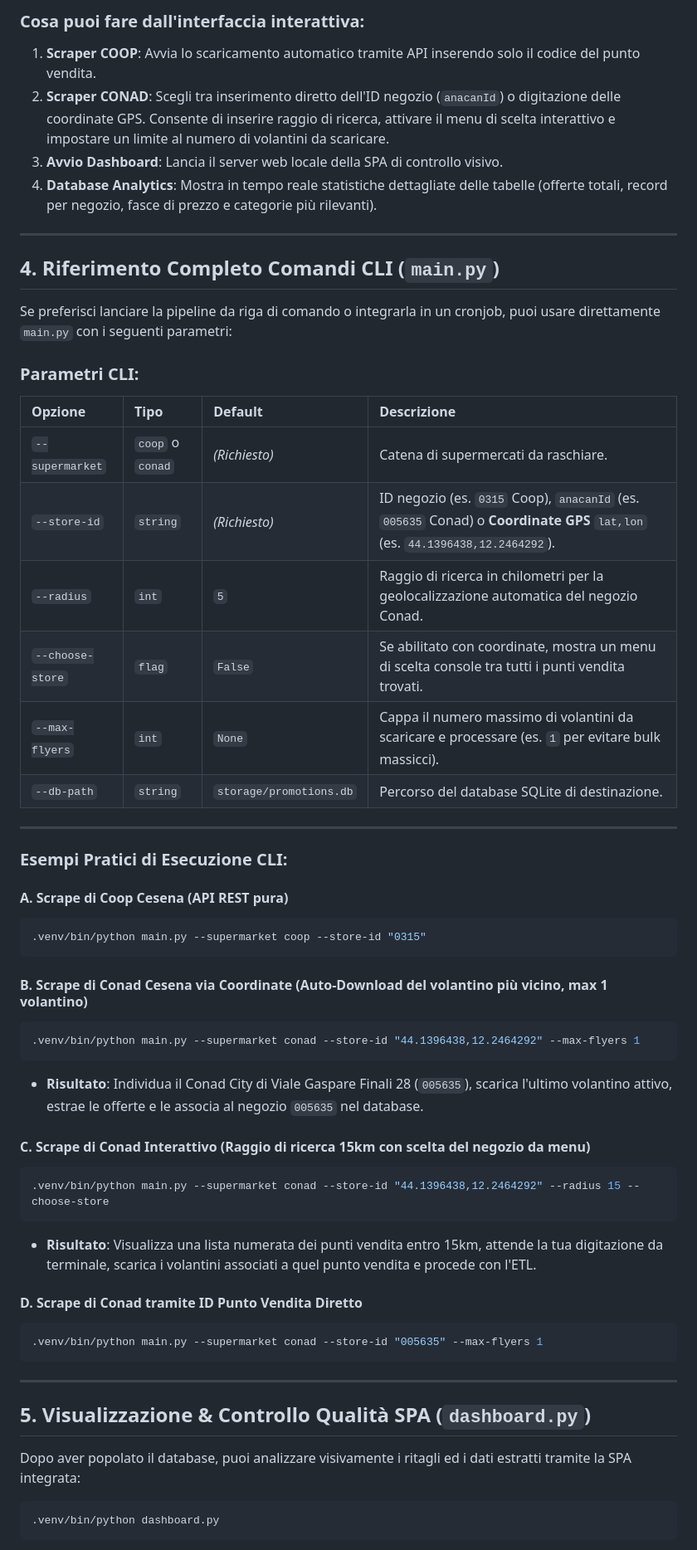
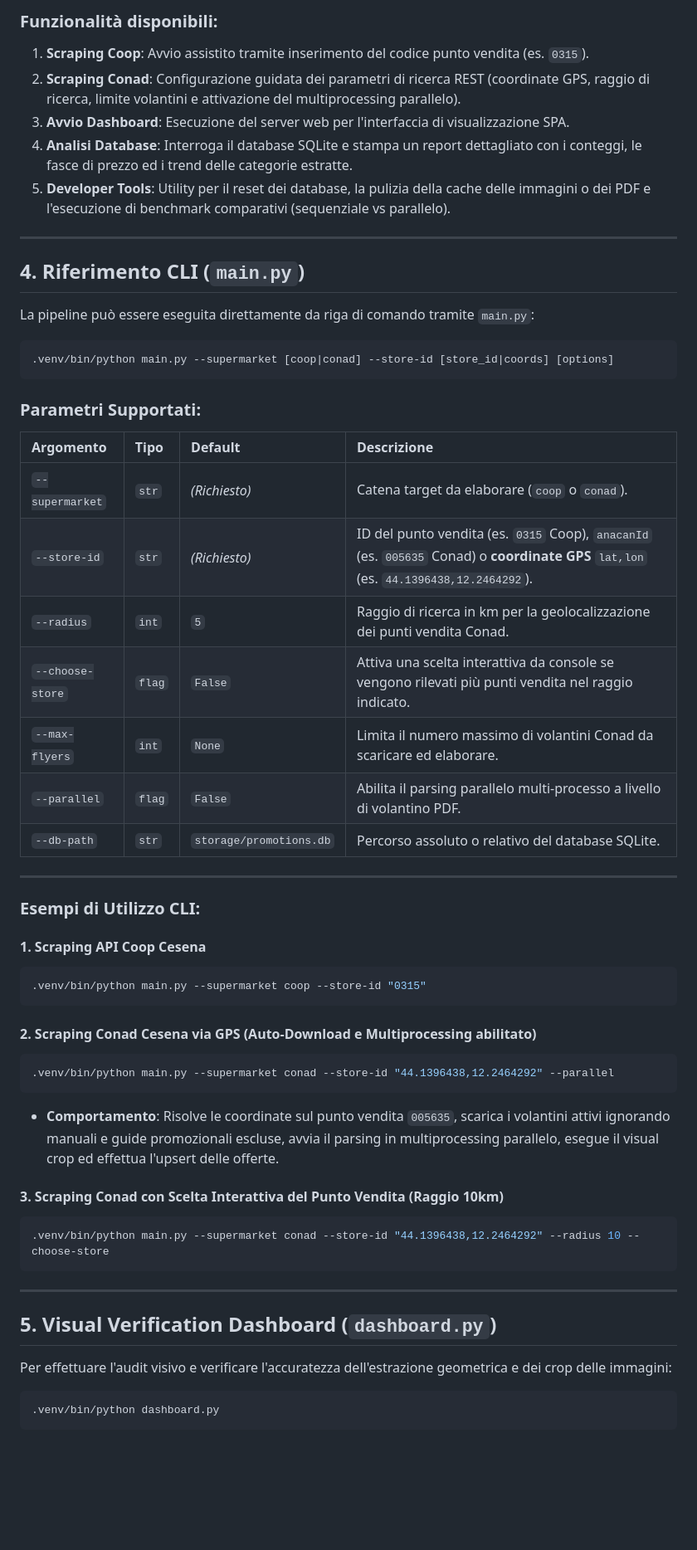
Before and after one commit to aleemont1/GdoScraper, a Markdown page: README.md, the part around one of its changes. Shown at 83% size. GitHub-like rendering; blank space fills up the shorter version.

Commit message:
docs(readme): rewrite guide to be strictly technical and professional

````diff
--- a/README.md
+++ b/README.md
@@ -48,57 +58,57 @@ Per evitare di digitare comandi lunghi e complessi, abbiamo creato un **Terminal
 
-### Cosa puoi fare dall'interfaccia interattiva:
-1. **Scraper COOP**: Avvia lo scaricamento automatico tramite API inserendo solo il codice del punto vendita.
-2. **Scraper CONAD**: Scegli tra inserimento diretto dell'ID negozio (`anacanId`) o digitazione delle coordinate GPS. Consente di inserire raggio di ricerca, attivare il menu di scelta interattivo e impostare un limite al numero di volantini da scaricare.
-3. **Avvio Dashboard**: Lancia il server web locale della SPA di controllo visivo.
-4. **Database Analytics**: Mostra in tempo reale statistiche dettagliate delle tabelle (offerte totali, record per negozio, fasce di prezzo e categorie più rilevanti).
+### Funzionalità disponibili:
+1. **Scraping Coop**: Avvio assistito tramite inserimento del codice punto vendita (es. `0315`).
+2. **Scraping Conad**: Configurazione guidata dei parametri di ricerca REST (coordinate GPS, raggio di ricerca, limite volantini e attivazione del multiprocessing parallelo).
+3. **Avvio Dashboard**: Esecuzione del server web per l'interfaccia di visualizzazione SPA.
+4. **Analisi Database**: Interroga il database SQLite e stampa un report dettagliato con i conteggi, le fasce di prezzo ed i trend delle categorie estratte.
+5. **Developer Tools**: Utility per il reset dei database, la pulizia della cache delle immagini o dei PDF e l'esecuzione di benchmark comparativi (sequenziale vs parallelo).
 
 ---
 
-## 4. Riferimento Completo Comandi CLI (`main.py`)
+## 4. Riferimento CLI (`main.py`)
 
-Se preferisci lanciare la pipeline da riga di comando o integrarla in un cronjob, puoi usare direttamente `main.py` con i seguenti parametri:
+La pipeline può essere eseguita direttamente da riga di comando tramite `main.py`:
 
-### Parametri CLI:
-| Opzione | Tipo | Default | Descrizione |
+```bash
+.venv/bin/python main.py --supermarket [coop|conad] --store-id [store_id|coords] [options]
+```
+
+### Parametri Supportati:
+| Argomento | Tipo | Default | Descrizione |
 | :--- | :--- | :--- | :--- |
-| `--supermarket` | `coop` o `conad` | *(Richiesto)* | Catena di supermercati da raschiare. |
-| `--store-id` | `string` | *(Richiesto)* | ID negozio (es. `0315` Coop), `anacanId` (es. `005635` Conad) o **Coordinate GPS** `lat,lon` (es. `44.1396438,12.2464292`). |
-| `--radius` | `int` | `5` | Raggio di ricerca in chilometri per la geolocalizzazione automatica del negozio Conad. |
-| `--choose-store` | `flag` | `False` | Se abilitato con coordinate, mostra un menu di scelta console tra tutti i punti vendita trovati. |
-| `--max-flyers` | `int` | `None` | Cappa il numero massimo di volantini da scaricare e processare (es. `1` per evitare bulk massicci). |
-| `--db-path` | `string` | `storage/promotions.db` | Percorso del database SQLite di destinazione. |
+| `--supermarket` | `str` | *(Richiesto)* | Catena target da elaborare (`coop` o `conad`). |
+| `--store-id` | `str` | *(Richiesto)* | ID del punto vendita (es. `0315` Coop), `anacanId` (es. `005635` Conad) o **coordinate GPS** `lat,lon` (es. `44.1396438,12.2464292`). |
+| `--radius` | `int` | `5` | Raggio di ricerca in km per la geolocalizzazione dei punti vendita Conad. |
+| `--choose-store` | `flag` | `False` | Attiva una scelta interattiva da console se vengono rilevati più punti vendita nel raggio indicato. |
+| `--max-flyers` | `int` | `None` | Limita il numero massimo di volantini Conad da scaricare ed elaborare. |
+| `--parallel` | `flag` | `False` | Abilita il parsing parallelo multi-processo a livello di volantino PDF. |
+| `--db-path` | `str` | `storage/promotions.db` | Percorso assoluto o relativo del database SQLite. |
 
 ---
 
-### Esempi Pratici di Esecuzione CLI:
+### Esempi di Utilizzo CLI:
 
-#### A. Scrape di Coop Cesena (API REST pura)
+#### 1. Scraping API Coop Cesena
 ```bash
 .venv/bin/python main.py --supermarket coop --store-id "0315"
 ```
 
-#### B. Scrape di Conad Cesena via Coordinate (Auto-Download del volantino più vicino, max 1 volantino)
+#### 2. Scraping Conad Cesena via GPS (Auto-Download e Multiprocessing abilitato)
 ```bash
-.venv/bin/python main.py --supermarket conad --store-id "44.1396438,12.2464292" --max-flyers 1
+.venv/bin/python main.py --supermarket conad --store-id "44.1396438,12.2464292" --parallel
 ```
-* **Risultato**: Individua il Conad City di Viale Gaspare Finali 28 (`005635`), scarica l'ultimo volantino attivo, estrae le offerte e le associa al negozio `005635` nel database.
+* **Comportamento**: Risolve le coordinate sul punto vendita `005635`, scarica i volantini attivi ignorando manuali e guide promozionali escluse, avvia il parsing in multiprocessing parallelo, esegue il visual crop ed effettua l'upsert delle offerte.
 
-#### C. Scrape di Conad Interattivo (Raggio di ricerca 15km con scelta del negozio da menu)
+#### 3. Scraping Conad con Scelta Interattiva del Punto Vendita (Raggio 10km)
 ```bash
-.venv/bin/python main.py --supermarket conad --store-id "44.1396438,12.2464292" --radius 15 --choose-store
-```
-* **Risultato**: Visualizza una lista numerata dei punti vendita entro 15km, attende la tua digitazione da terminale, scarica i volantini associati a quel punto vendita e procede con l'ETL.
-
-#### D. Scrape di Conad tramite ID Punto Vendita Diretto
-```bash
-.venv/bin/python main.py --supermarket conad --store-id "005635" --max-flyers 1
+.venv/bin/python main.py --supermarket conad --store-id "44.1396438,12.2464292" --radius 10 --choose-store
 ```
 
 ---
 
-## 5. Visualizzazione & Controllo Qualità SPA (`dashboard.py`)
+## 5. Visual Verification Dashboard (`dashboard.py`)
 
-Dopo aver popolato il database, puoi analizzare visivamente i ritagli ed i dati estratti tramite la SPA integrata:
+Per effettuare l'audit visivo e verificare l'accuratezza dell'estrazione geometrica e dei crop delle immagini:
 
 ```bash
 .venv/bin/python dashboard.py
````
Also changed, not shown: other parts of README.md (+34 -25 lines).
